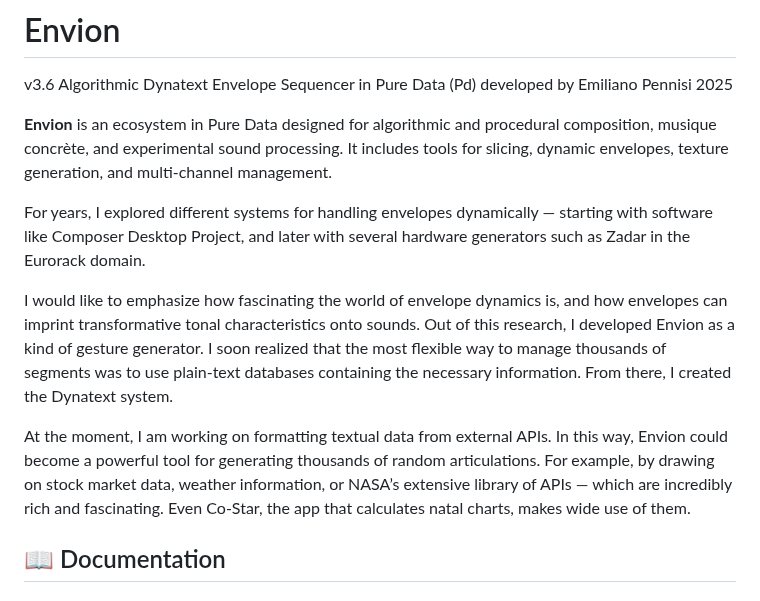
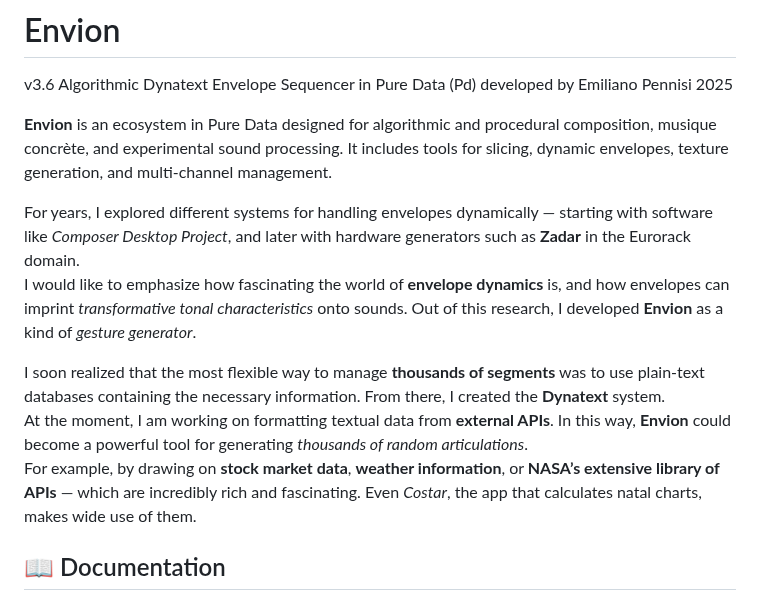
Before and after one commit to aveniridm/envion, a Markdown page: README.md, the part around the change. GitHub-like rendering.

Commit message:
Update Envion project (2025-09-22 16:22)

```diff
--- a/README.md
+++ b/README.md
@@ -4,11 +4,12 @@ v3.6 Algorithmic Dynatext Envelope Sequencer in Pure Data (Pd) developed by Emil
 **Envion** is an ecosystem in Pure Data designed for algorithmic and procedural composition, musique concrète, and experimental sound processing.
 It includes tools for slicing, dynamic envelopes, texture generation, and multi-channel management.
 
-For years, I explored different systems for handling envelopes dynamically — starting with software like Composer Desktop Project, and later with several hardware generators such as Zadar in the Eurorack domain.
+For years, I explored different systems for handling envelopes dynamically — starting with software like *Composer Desktop Project*, and later with hardware generators such as **Zadar** in the Eurorack domain.
+I would like to emphasize how fascinating the world of **envelope dynamics** is, and how envelopes can imprint *transformative tonal characteristics* onto sounds. Out of this research, I developed **Envion** as a kind of *gesture generator*.
 
-I would like to emphasize how fascinating the world of envelope dynamics is, and how envelopes can imprint transformative tonal characteristics onto sounds. Out of this research, I developed Envion as a kind of gesture generator. I soon realized that the most flexible way to manage thousands of segments was to use plain-text databases containing the necessary information. From there, I created the Dynatext system.
-
-At the moment, I am working on formatting textual data from external APIs. In this way, Envion could become a powerful tool for generating thousands of random articulations. For example, by drawing on stock market data, weather information, or NASA’s extensive library of APIs — which are incredibly rich and fascinating. Even Co-Star, the app that calculates natal charts, makes wide use of them.
+I soon realized that the most flexible way to manage **thousands of segments** was to use plain-text databases containing the necessary information. From there, I created the **Dynatext** system.
+At the moment, I am working on formatting textual data from **external APIs**. In this way, **Envion** could become a powerful tool for generating *thousands of random articulations*.
+For example, by drawing on **stock market data**, **weather information**, or **NASA’s extensive library of APIs** — which are incredibly rich and fascinating. Even *Costar*, the app that calculates natal charts, makes wide use of them.
 
 ## 📖 Documentation
 
```
